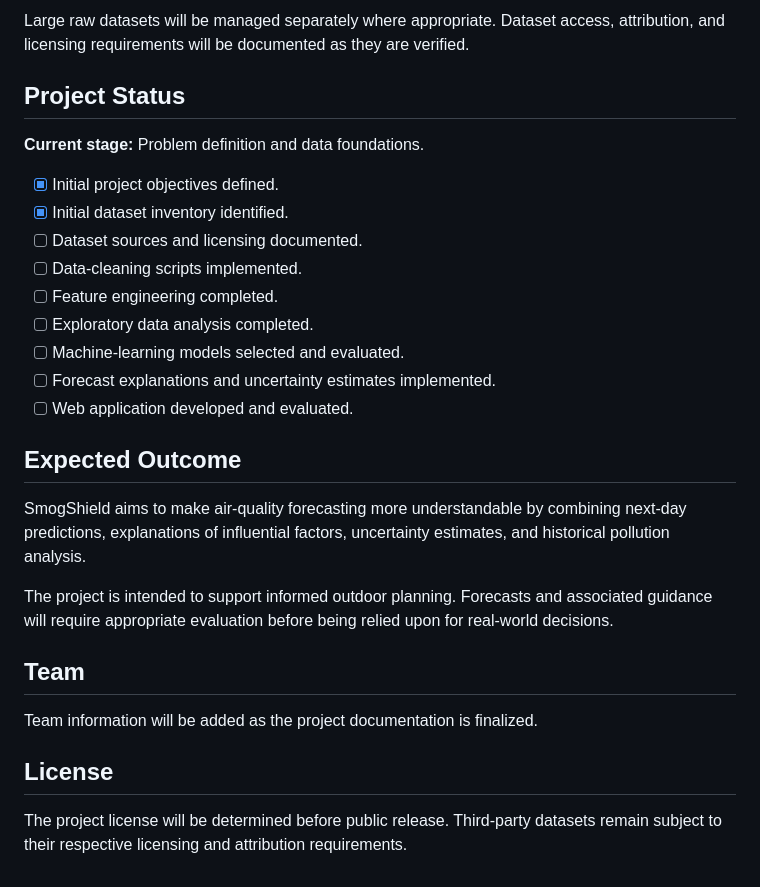
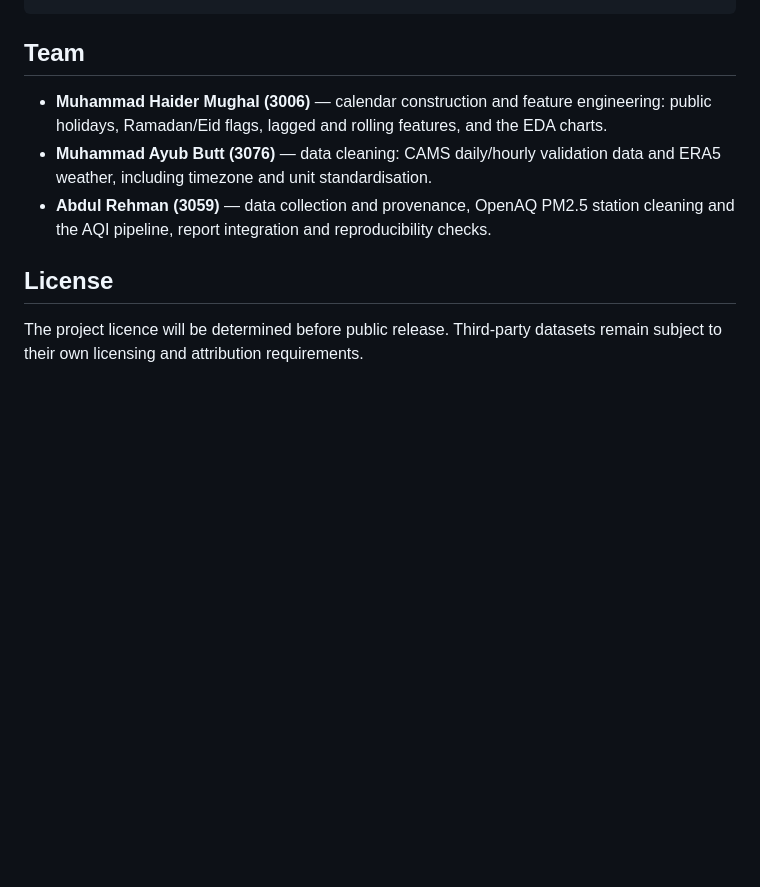
Before and after one commit to abdulr24236/SmogShield, a Markdown page: README.md, the part around one of its changes. GitHub-like rendering; blank space fills up the shorter version.

````diff
--- a/README.md
+++ b/README.md
@@ -104,31 +87,12 @@ SmogShield/
 ```
 
-Large raw datasets will be managed separately where appropriate. Dataset access, attribution, and licensing requirements will be documented as they are verified.
-
-## Project Status
-
-**Current stage:** Problem definition and data foundations.
-
-- [x] Initial project objectives defined.
-- [x] Initial dataset inventory identified.
-- [ ] Dataset sources and licensing documented.
-- [ ] Data-cleaning scripts implemented.
-- [ ] Feature engineering completed.
-- [ ] Exploratory data analysis completed.
-- [ ] Machine-learning models selected and evaluated.
-- [ ] Forecast explanations and uncertainty estimates implemented.
-- [ ] Web application developed and evaluated.
-
-## Expected Outcome
-
-SmogShield aims to make air-quality forecasting more understandable by combining next-day predictions, explanations of influential factors, uncertainty estimates, and historical pollution analysis.
-
-The project is intended to support informed outdoor planning. Forecasts and associated guidance will require appropriate evaluation before being relied upon for real-world decisions.
 
 ## Team
 
-Team information will be added as the project documentation is finalized.
+- **Muhammad Haider Mughal (3006)** — calendar construction and feature engineering: public holidays, Ramadan/Eid flags, lagged and rolling features, and the EDA charts.
+- **Muhammad Ayub Butt (3076)** — data cleaning: CAMS daily/hourly validation data and ERA5 weather, including timezone and unit standardisation.
+- **Abdul Rehman (3059)** — data collection and provenance, OpenAQ PM2.5 station cleaning and the AQI pipeline, report integration and reproducibility checks.
 
 ## License
 
-The project license will be determined before public release. Third-party datasets remain subject to their respective licensing and attribution requirements.
+The project licence will be determined before public release. Third-party datasets remain subject to their own licensing and attribution requirements.
````
Also changed, not shown: other parts of README.md (+50 -67 lines).
